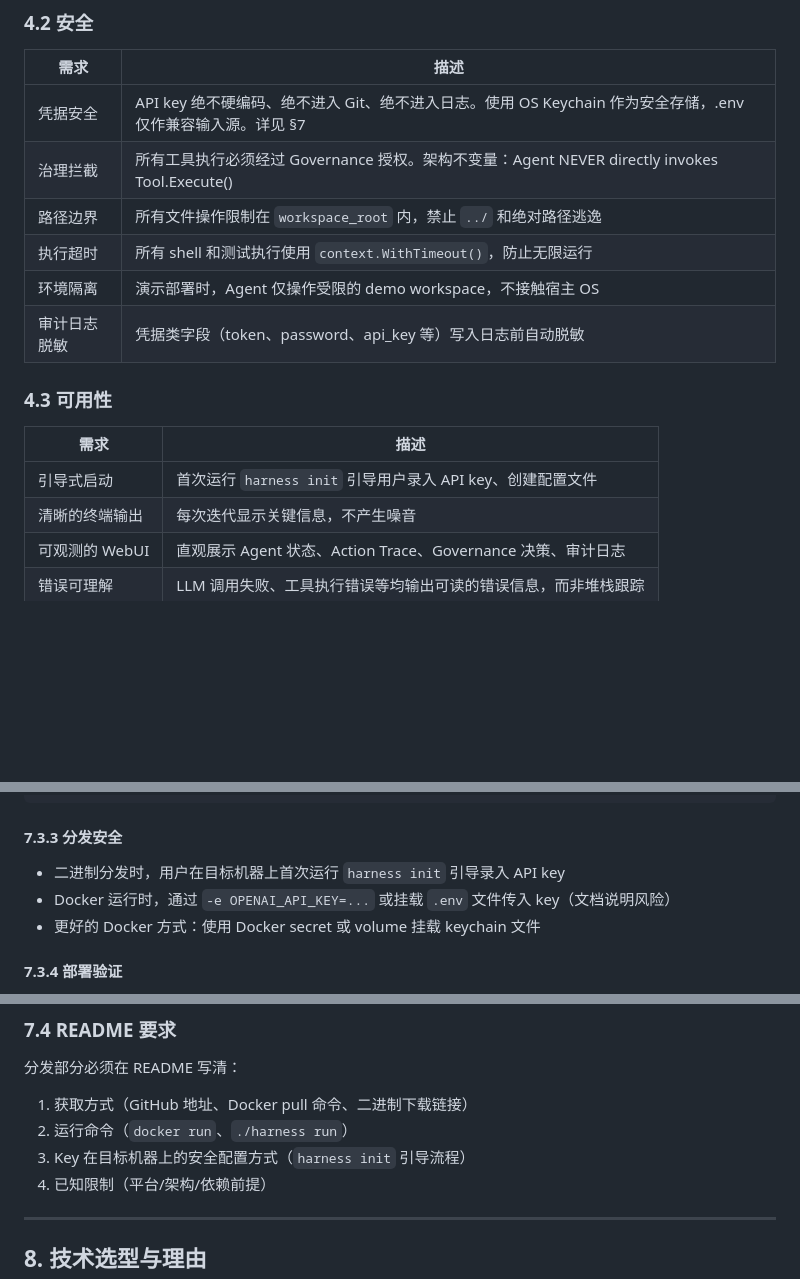
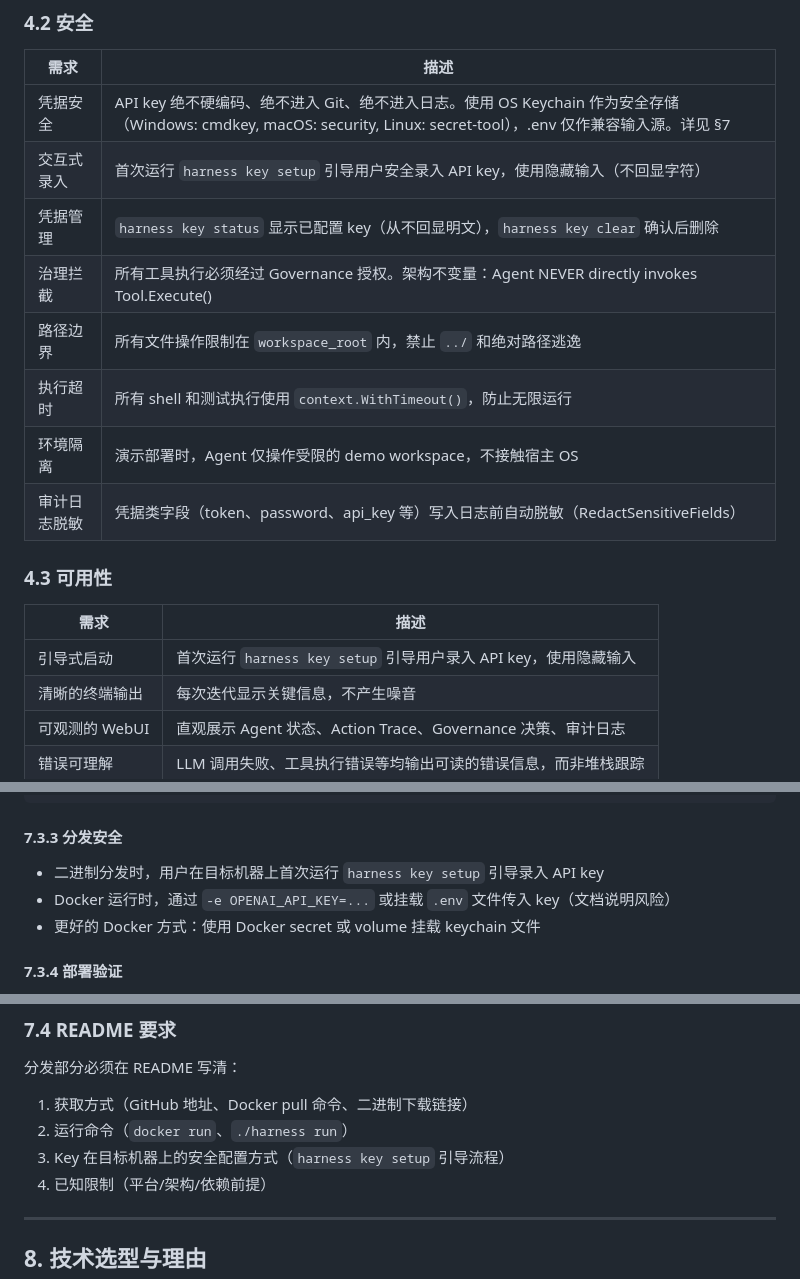
Before and after one commit to tyXiang-520/CageHarness, a Markdown page: SPEC.md, 3 parts joined by grey strips. Drawn GitHub-style; blank space fills up the shorter version.

```diff
--- a/SPEC.md
+++ b/SPEC.md
@@ -488,18 +492,20 @@ Agent 在独立 goroutine 中异步执行，不阻塞 HTTP 请求。HTTP 连接
 
 | 需求 | 描述 |
 |------|------|
-| 凭据安全 | API key 绝不硬编码、绝不进入 Git、绝不进入日志。使用 OS Keychain 作为安全存储，.env 仅作兼容输入源。详见 §7 |
+| 凭据安全 | API key 绝不硬编码、绝不进入 Git、绝不进入日志。使用 OS Keychain 作为安全存储（Windows: cmdkey, macOS: security, Linux: secret-tool），.env 仅作兼容输入源。详见 §7 |
+| 交互式录入 | 首次运行 `harness key setup` 引导用户安全录入 API key，使用隐藏输入（不回显字符） |
+| 凭据管理 | `harness key status` 显示已配置 key（从不回显明文），`harness key clear` 确认后删除 |
 | 治理拦截 | 所有工具执行必须经过 Governance 授权。架构不变量：Agent NEVER directly invokes Tool.Execute() |
 | 路径边界 | 所有文件操作限制在 `workspace_root` 内，禁止 `../` 和绝对路径逃逸 |
 | 执行超时 | 所有 shell 和测试执行使用 `context.WithTimeout()`，防止无限运行 |
 | 环境隔离 | 演示部署时，Agent 仅操作受限的 demo workspace，不接触宿主 OS |
-| 审计日志脱敏 | 凭据类字段（token、password、api_key 等）写入日志前自动脱敏 |
+| 审计日志脱敏 | 凭据类字段（token、password、api_key 等）写入日志前自动脱敏（RedactSensitiveFields） |
 
 ### 4.3 可用性
 
 | 需求 | 描述 |
 |------|------|
-| 引导式启动 | 首次运行 `harness init` 引导用户录入 API key、创建配置文件 |
+| 引导式启动 | 首次运行 `harness key setup` 引导用户录入 API key，使用隐藏输入 |
 | 清晰的终端输出 | 每次迭代显示关键信息，不产生噪音 |
 | 可观测的 WebUI | 直观展示 Agent 状态、Action Trace、Governance 决策、审计日志 |
 | 错误可理解 | LLM 调用失败、工具执行错误等均输出可读的错误信息，而非堆栈跟踪 |
@@ -1128,7 +1145,7 @@ ENTRYPOINT ["harness"]
 
 #### 7.3.3 分发安全
 
-- 二进制分发时，用户在目标机器上首次运行 `harness init` 引导录入 API key
+- 二进制分发时，用户在目标机器上首次运行 `harness key setup` 引导录入 API key
 - Docker 运行时，通过 `-e OPENAI_API_KEY=...` 或挂载 `.env` 文件传入 key（文档说明风险）
 - 更好的 Docker 方式：使用 Docker secret 或 volume 挂载 keychain 文件
 
@@ -1150,7 +1167,7 @@ docker run \
 分发部分必须在 README 写清：
 1. 获取方式（GitHub 地址、Docker pull 命令、二进制下载链接）
 2. 运行命令（`docker run`、`./harness run`）
-3. Key 在目标机器上的安全配置方式（`harness init` 引导流程）
+3. Key 在目标机器上的安全配置方式（`harness key setup` 引导流程）
 4. 已知限制（平台/架构/依赖前提）
 
 ---
```
Also changed, not shown: other parts of SPEC.md (+59 -42 lines).
